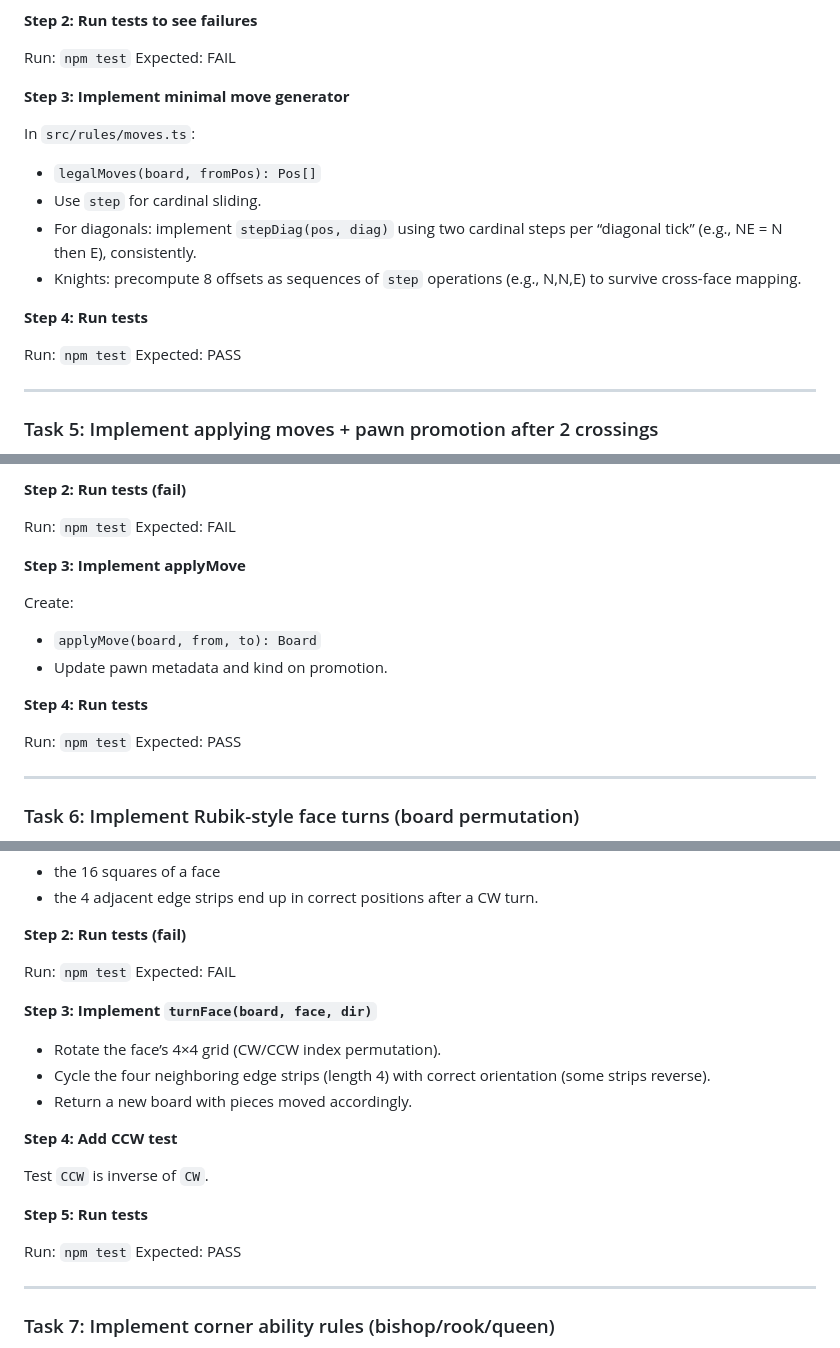
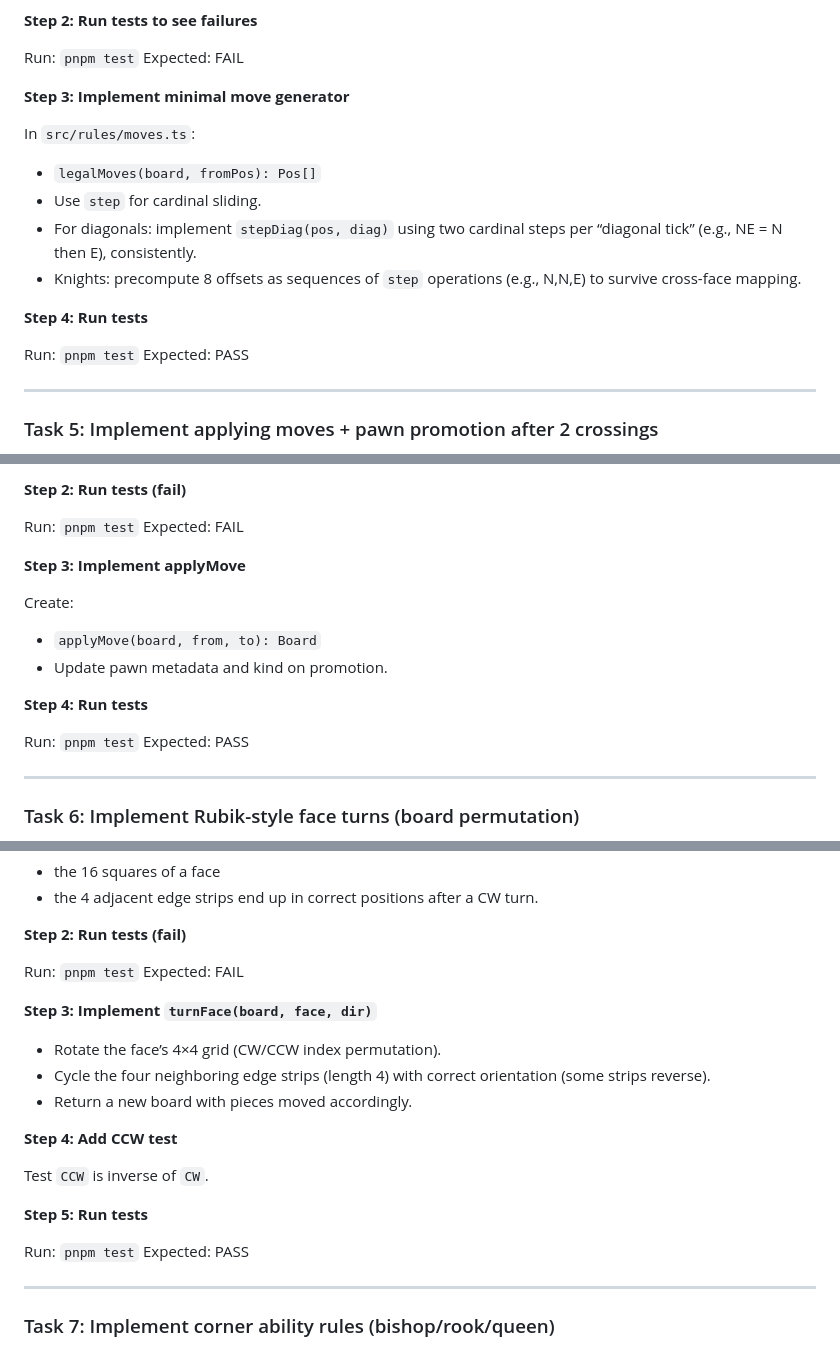
Before and after one commit to iamunhoz/rubick-chess, a Markdown page: docs/plans/2026-02-25-rubicks-chess-mvp-implementation-plan.md, 3 parts joined by grey strips. Rendered like a GitHub page.

```diff
--- a/docs/plans/2026-02-25-rubicks-chess-mvp-implementation-plan.md
+++ b/docs/plans/2026-02-25-rubicks-chess-mvp-implementation-plan.md
@@ -214,7 +214,7 @@ Create targeted tests:
 
 **Step 2: Run tests to see failures**
 
-Run: `npm test`
+Run: `pnpm test`
 Expected: FAIL
 
 **Step 3: Implement minimal move generator**
@@ -227,7 +227,7 @@ In `src/rules/moves.ts`:
 
 **Step 4: Run tests**
 
-Run: `npm test`
+Run: `pnpm test`
 Expected: PASS
 
 ---
@@ -246,7 +246,7 @@ Expected: PASS
 
 **Step 2: Run tests (fail)**
 
-Run: `npm test`
+Run: `pnpm test`
 Expected: FAIL
 
 **Step 3: Implement applyMove**
@@ -257,7 +257,7 @@ Create:
 
 **Step 4: Run tests**
 
-Run: `npm test`
+Run: `pnpm test`
 Expected: PASS
 
 ---
@@ -277,7 +277,7 @@ end up in correct positions after a CW turn.
 
 **Step 2: Run tests (fail)**
 
-Run: `npm test`
+Run: `pnpm test`
 Expected: FAIL
 
 **Step 3: Implement `turnFace(board, face, dir)`**
@@ -292,7 +292,7 @@ Test `CCW` is inverse of `CW`.
 
 **Step 5: Run tests**
 
-Run: `npm test`
+Run: `pnpm test`
 Expected: PASS
 
 ---
```
Also changed, not shown: other parts of docs/plans/2026-02-25-rubicks-chess-mvp-implementation-plan.md (+18 -18 lines).
